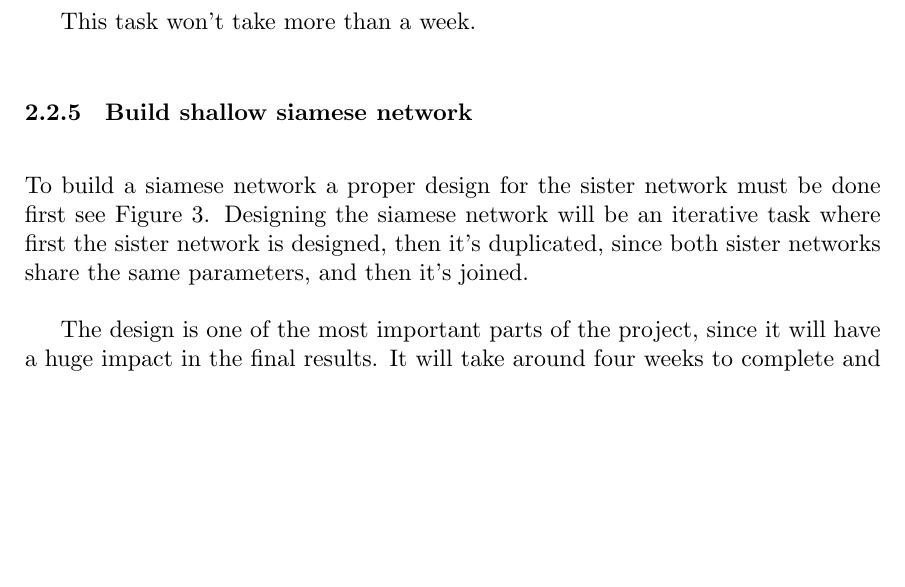
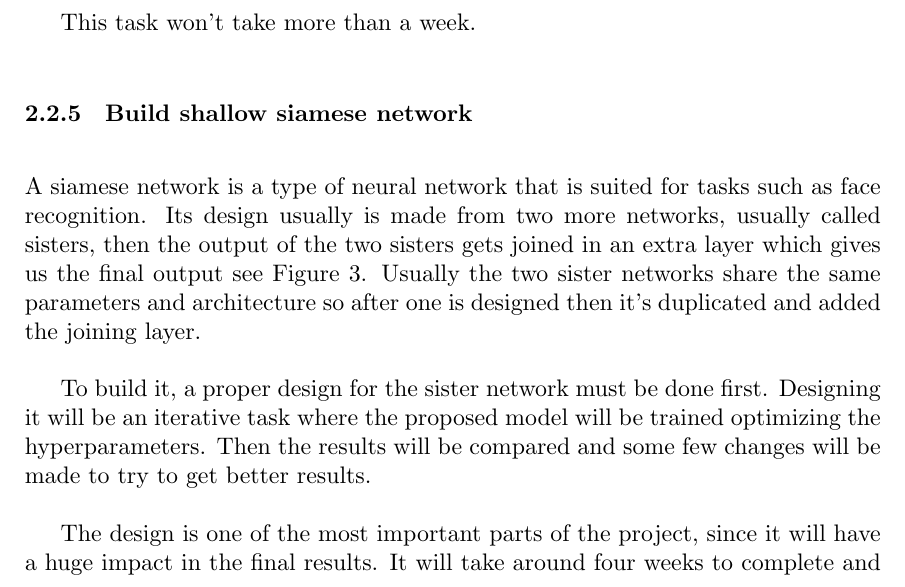
Before and after one commit to jmigual/FIB-TFG, a LaTeX document (LATEX/Deliverables/main.tex, which reads LATEX/Deliverables/002_planning.tex): part of page 14 of 20 before the commit and part of page 14 of 19 after it, cut so that both start at the same text, the shorter picture padded with empty space. Compiled offline with XeLaTeX.

Commit message:
Improve siamese description

```diff
--- a/LATEX/Deliverables/002_planning.tex
+++ b/LATEX/Deliverables/002_planning.tex
@@ -111,10 +111,15 @@ This task won't take more than a week.
 
 \subsubsection{Build shallow siamese network}
 
-To build a siamese network a proper design for the sister network must be done first
-see \autoref{fig:siamese}. Designing the siamese network will be an iterative task where first
-the sister network is designed, then it's duplicated, since both sister networks share the
-same parameters, and then it's joined.
+A siamese network is a type of neural network that is suited for tasks such as face recognition.
+Its design usually is made from two more networks, usually called sisters, then the output
+of the two sisters gets joined in an extra layer which gives us the final output
+see \autoref{fig:siamese}. Usually the two sister networks share the same parameters and
+architecture so after one is designed then it's duplicated and added the joining layer.
+
+To build it, a proper design for the sister network must be done first. Designing it will
+be an iterative task where the proposed model will be trained optimizing the hyperparameters.
+Then the results will be compared and some few changes will be made to try to get better results.
 
 \begin{figure}
   \centering
```
